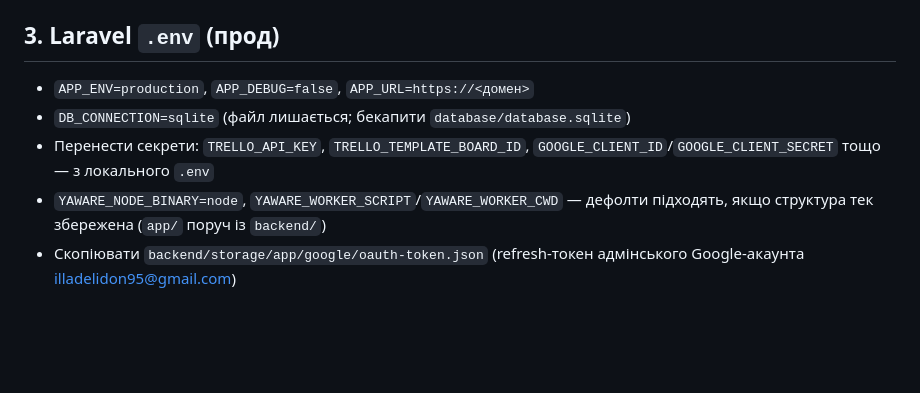
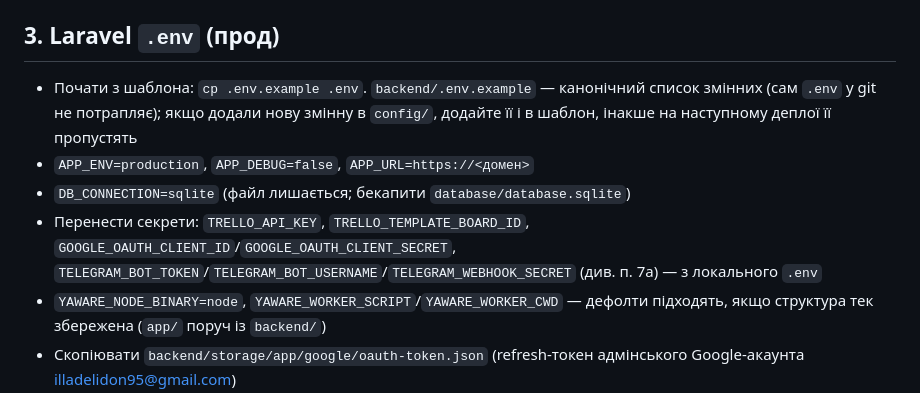
Before and after one commit to Ilyadelidon/YawareExporter, a Markdown page: DEPLOY.md, the part around the change. GitHub-like rendering; blank space fills up the shorter version.

Commit message:
Додає .env.example у чекліст DEPLOY.md
Розділ 3 тепер починається з `cp .env.example .env` і фіксує шаблон як
канонічний список змінних. Заразом виправлено назви Google-змінних
(config/services.php читає GOOGLE_OAUTH_CLIENT_ID, не GOOGLE_CLIENT_ID)
і додано Telegram-змінні.

Co-Authored-By: Claude Opus 5 <noreply@anthropic.com>

```diff
--- a/DEPLOY.md
+++ b/DEPLOY.md
@@ -55,10 +55,15 @@ Chromium з кешу Playwright.
 
 ## 3. Laravel `.env` (прод)
 
+- Почати з шаблона: `cp .env.example .env`. `backend/.env.example` — канонічний
+  список змінних (сам `.env` у git не потрапляє); якщо додали нову змінну в
+  `config/`, додайте її і в шаблон, інакше на наступному деплої її пропустять
 - `APP_ENV=production`, `APP_DEBUG=false`, `APP_URL=https://<домен>`
 - `DB_CONNECTION=sqlite` (файл лишається; бекапити `database/database.sqlite`)
 - Перенести секрети: `TRELLO_API_KEY`, `TRELLO_TEMPLATE_BOARD_ID`,
-  `GOOGLE_CLIENT_ID`/`GOOGLE_CLIENT_SECRET` тощо — з локального `.env`
+  `GOOGLE_OAUTH_CLIENT_ID`/`GOOGLE_OAUTH_CLIENT_SECRET`,
+  `TELEGRAM_BOT_TOKEN`/`TELEGRAM_BOT_USERNAME`/`TELEGRAM_WEBHOOK_SECRET`
+  (див. п. 7а) — з локального `.env`
 - `YAWARE_NODE_BINARY=node`, `YAWARE_WORKER_SCRIPT`/`YAWARE_WORKER_CWD` —
   дефолти підходять, якщо структура тек збережена (`app/` поруч із `backend/`)
 - Скопіювати `backend/storage/app/google/oauth-token.json` (refresh-токен
```
